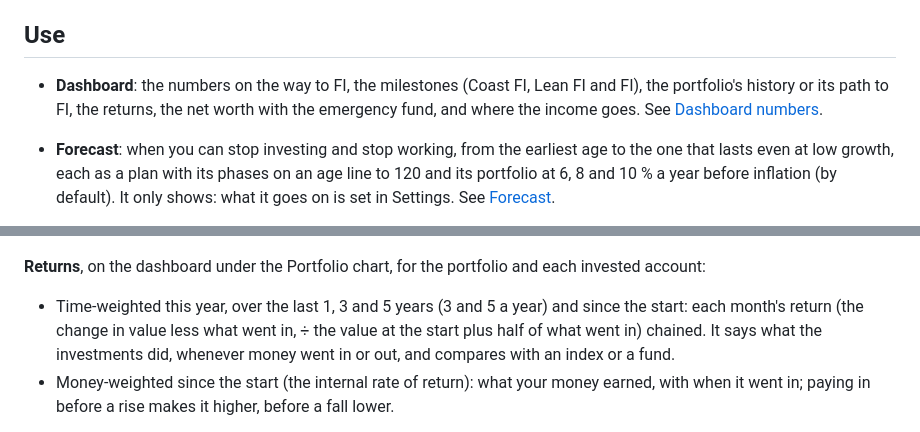
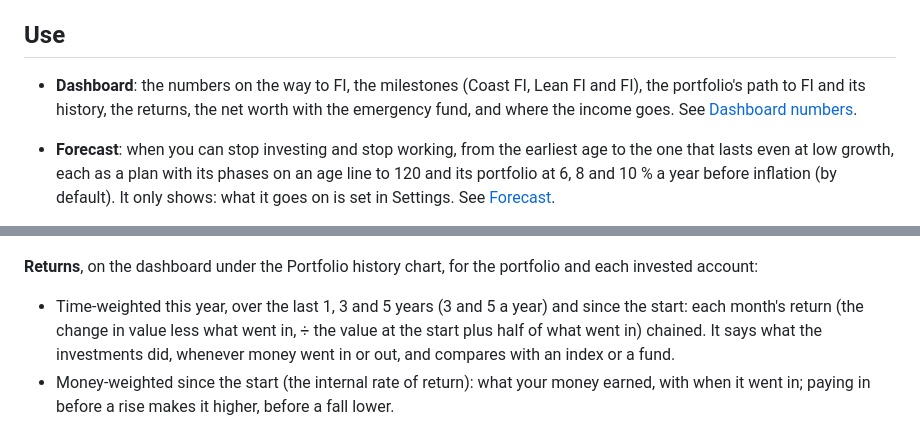
Before and after one commit to simonmcschubert/omarchy-finance, a Markdown page: README.md, 2 parts joined by grey strips. GitHub-like rendering.

```diff
--- a/README.md
+++ b/README.md
@@ -91,7 +91,7 @@ Finance window's browser profile. The data file stays.
 ## Use
 
 - **Dashboard**: the numbers on the way to FI, the milestones (Coast FI,
-  Lean FI and FI), the portfolio's history or its path to FI, the returns,
+  Lean FI and FI), the portfolio's path to FI and its history, the returns,
   the net worth with the emergency fund, and where the income goes. See
   [Dashboard numbers](#dashboard-numbers).
 - **Forecast**: when you can stop investing and stop working, from the
@@ -269,8 +269,8 @@ accounts, the net worth.
 
 ![Portfolio: the summary, two invested accounts, cash and a car loan, a one-off column, and the history](docs/portfolio.png)
 
-**Returns**, on the dashboard under the Portfolio chart, for the portfolio
-and each invested account:
+**Returns**, on the dashboard under the Portfolio history chart, for the
+portfolio and each invested account:
 
 - Time-weighted this year, over the last 1, 3 and 5 years (3 and 5 a year)
   and since the start: each month's return (the change in value less what
```
Also changed, not shown: other parts of README.md (+8 -8 lines), docs/dashboard.png, docs/path-to-fi.png, 1 other file.
